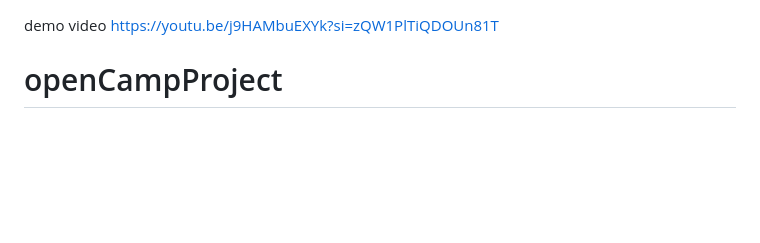
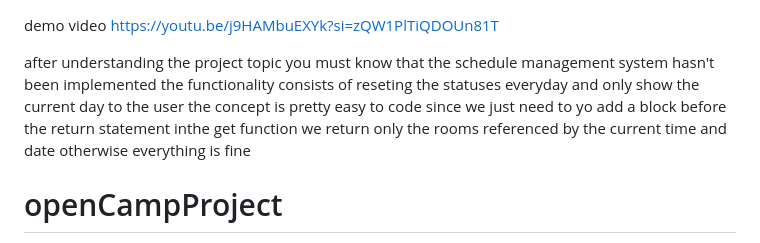
Before and after one commit to zaqks/openCamp-CheckIT, a Markdown page: README.md, the part around the change. Rendered like a GitHub page; blank space fills up the shorter version.

```diff
--- a/README.md
+++ b/README.md
@@ -3,6 +3,15 @@ demo video
 https://youtu.be/j9HAMbuEXYk?si=zQW1PlTiQDOUn81T
 </a>
 
+after understanding the project topic you must know
+that the schedule management system hasn't been implemented
+the functionality consists of reseting the statuses everyday
+and only show the current day to the user
+the concept is pretty easy to code since we just need to yo add
+a block before the return statement inthe get function
+we return only the rooms referenced by the current time
+and date
+otherwise everything is fine
 
 # openCampProject
 Salut OMC , donc on a choisi le premier challenge  "trouver
```
